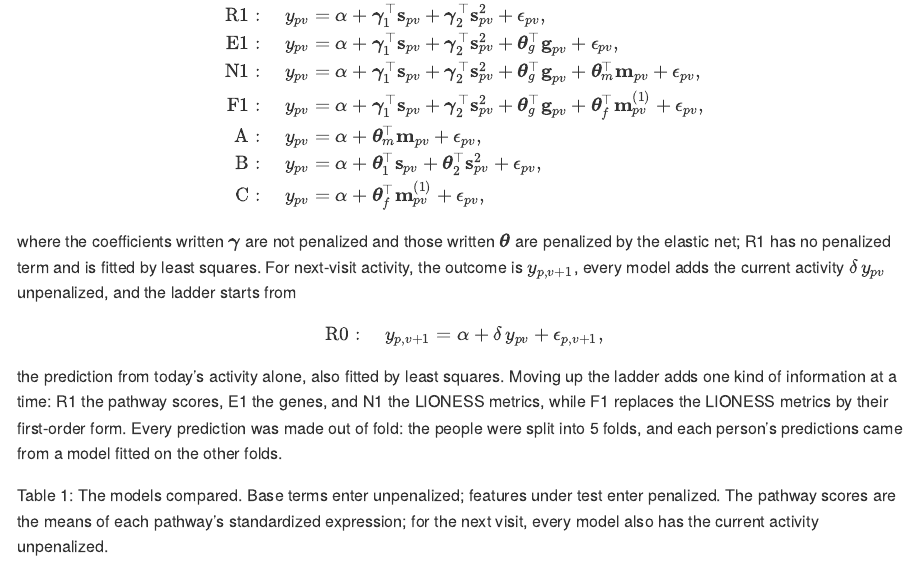
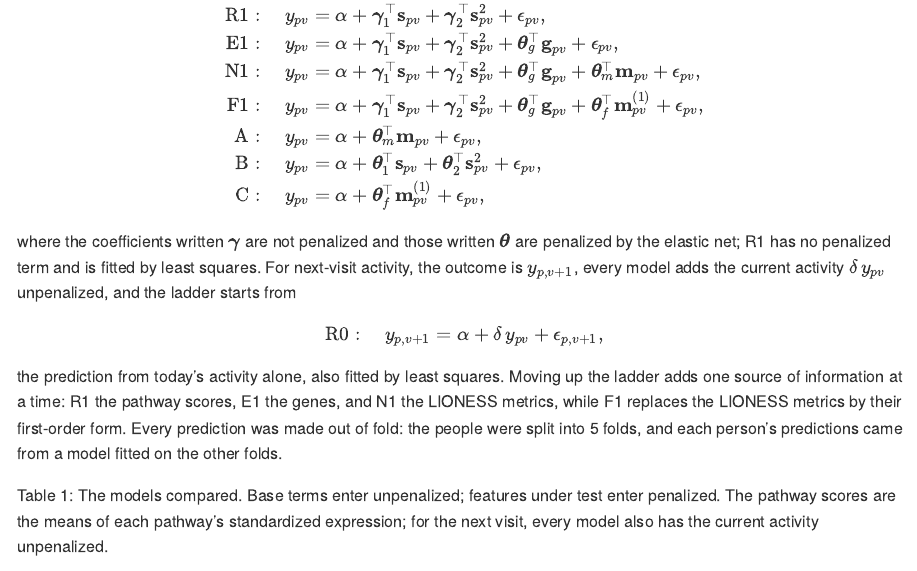
Before and after one commit to pascalantwi/lupus-sle-lioness-paper, a Quarto document (manuscript/manuscript.qmd): the page in a window 1100 px wide, from 5580 px down. The pictures show the output file manuscript/manuscript.md that the author committed with the source, drawn offline in the style of GitHub.

Commit message:
Stage 3, revision round 4 (in progress): wording (checker)
Co-Authored-By: Claude Opus 5.5 <noreply@anthropic.com>
Claude-Session: https://claude.ai/code/session_01Xu2Epvv5iA3ZBZqEBYMQ8t

````diff
--- a/manuscript/manuscript.qmd
+++ b/manuscript/manuscript.qmd
@@ -357,7 +357,7 @@
 \mathrm{R0}:\quad y_{p,v+1} = \alpha + \delta\, y_{pv} + \epsilon_{p,v+1},
 $$
 the prediction from today's activity alone, also fitted by least squares.
-Moving up the ladder adds one kind of information at a time: R1 the pathway scores, E1 the genes, and N1 the LIONESS metrics, while F1 replaces the LIONESS metrics by their first-order form.
+Moving up the ladder adds one source of information at a time: R1 the pathway scores, E1 the genes, and N1 the LIONESS metrics, while F1 replaces the LIONESS metrics by their first-order form.
 Every prediction was made out of fold: the people were split into `r lvl(st$folds)` folds, and each person's predictions came from a model fitted on the other folds.
 
 ```{r}
````
Also changed, not shown: manuscript/manuscript.md, 1 other file.
